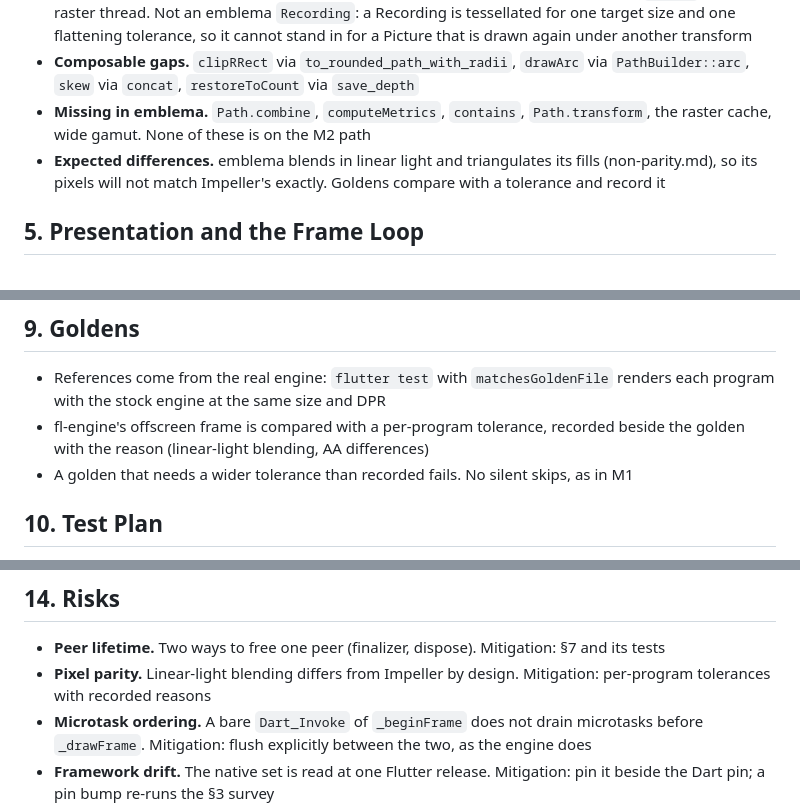
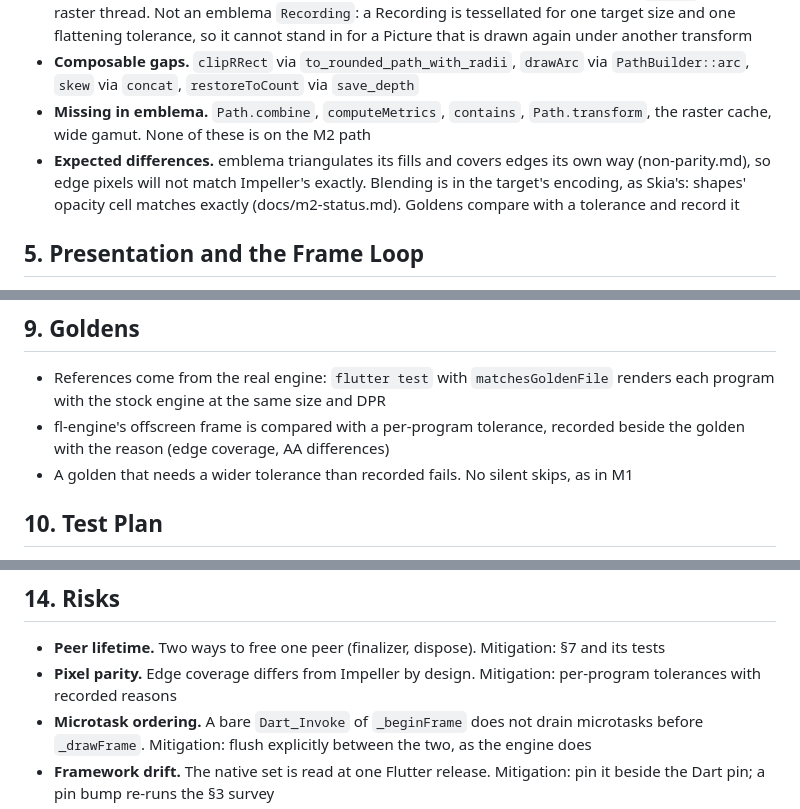
Before and after one commit to jwinarske/fl-engine, a Markdown page: docs/m2-dart-ui.md, 3 parts joined by grey strips. Rendered like a GitHub page.

Commit message:
M2 brief: no linear-light blending
-The brief said emblema blends in linear light; measured, it blends in
 the target's encoding, as Skia does. shapes' opacity cell matches the
 stock engine exactly; differences are edge coverage only
-Expected differences, golden reasons and the pixel-parity risk say so
-Review: docs only. emblema's non-parity.md never listed linear-light
 blending; the claim had no source

Signed-off-by: Joel Winarske <joel.winarske@gmail.com>

```diff
--- a/docs/m2-dart-ui.md
+++ b/docs/m2-dart-ui.md
@@ -71,7 +71,7 @@ emblema's `docs/parity.md` is written against dart:ui's Canvas and Paint: 42 row
 * **Picture.** A Rust display list, recorded on the UI thread and replayed into the frame's `Canvas` on the raster thread. Not an emblema `Recording`: a Recording is tessellated for one target size and one flattening tolerance, so it cannot stand in for a Picture that is drawn again under another transform
 * **Composable gaps.** `clipRRect` via `to_rounded_path_with_radii`, `drawArc` via `PathBuilder::arc`, `skew` via `concat`, `restoreToCount` via `save_depth`
 * **Missing in emblema.** `Path.combine`, `computeMetrics`, `contains`, `Path.transform`, the raster cache, wide gamut. None of these is on the M2 path
-* **Expected differences.** emblema blends in linear light and triangulates its fills (non-parity.md), so its pixels will not match Impeller's exactly. Goldens compare with a tolerance and record it
+* **Expected differences.** emblema triangulates its fills and covers edges its own way (non-parity.md), so edge pixels will not match Impeller's exactly. Blending is in the target's encoding, as Skia's: shapes' opacity cell matches exactly (docs/m2-status.md). Goldens compare with a tolerance and record it
 
 ## 5. Presentation and the Frame Loop
 
@@ -115,7 +115,7 @@ Built with `flutter build linux --release`, using the Flutter release that pins
 ## 9. Goldens
 
 * References come from the real engine: `flutter test` with `matchesGoldenFile` renders each program with the stock engine at the same size and DPR
-* fl-engine's offscreen frame is compared with a per-program tolerance, recorded beside the golden with the reason (linear-light blending, AA differences)
+* fl-engine's offscreen frame is compared with a per-program tolerance, recorded beside the golden with the reason (edge coverage, AA differences)
 * A golden that needs a wider tolerance than recorded fails. No silent skips, as in M1
 
 ## 10. Test Plan
@@ -157,7 +157,7 @@ Built with `flutter build linux --release`, using the Flutter release that pins
 ## 14. Risks
 
 * **Peer lifetime.** Two ways to free one peer (finalizer, dispose). Mitigation: §7 and its tests
-* **Pixel parity.** Linear-light blending differs from Impeller by design. Mitigation: per-program tolerances with recorded reasons
+* **Pixel parity.** Edge coverage differs from Impeller by design. Mitigation: per-program tolerances with recorded reasons
 * **Microtask ordering.** A bare `Dart_Invoke` of `_beginFrame` does not drain microtasks before `_drawFrame`. Mitigation: flush explicitly between the two, as the engine does
 * **Framework drift.** The native set is read at one Flutter release. Mitigation: pin it beside the Dart pin; a pin bump re-runs the §3 survey
 * **Frame budget on boards.** First numbers come at stage 6. emblema measures a UI-like frame at 5.19 ms on Pi 5 V3D
```
